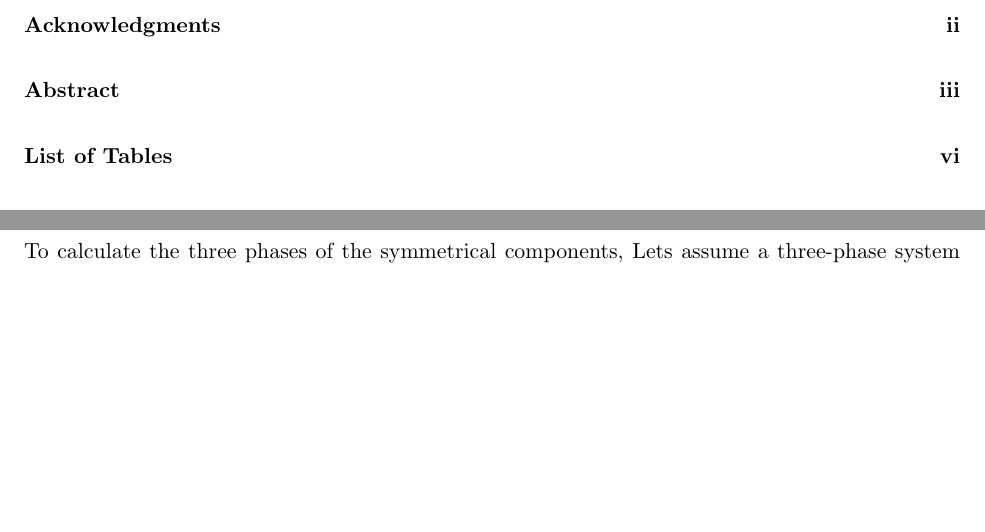
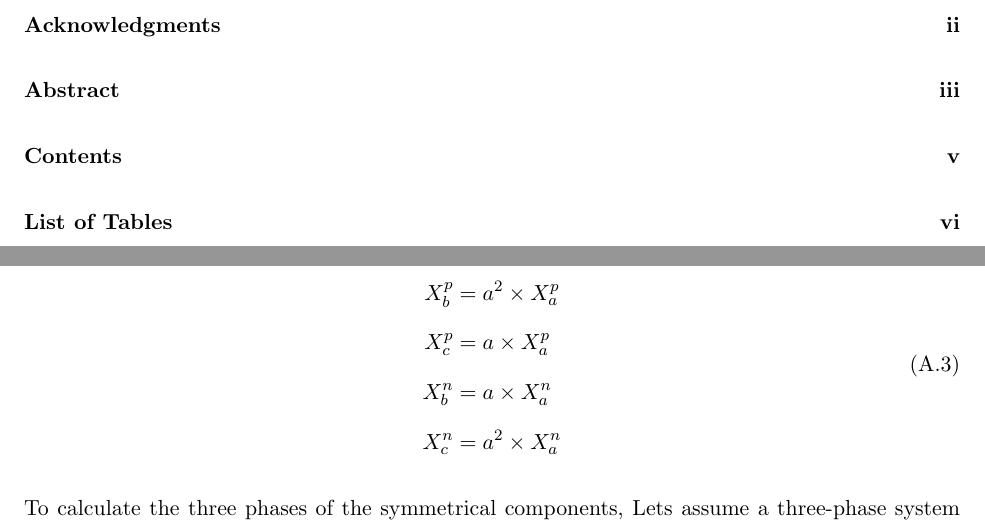
Before and after one commit to KibromE/MScThesisDoc, a LaTeX thesis (Thesis.tex, which reads tex/Appendix.tex): two parts of pages 6 and 26 of 31 before the commit and two parts of pages 6 and 27 of 31 after it, joined at a grey line, cut so that both start at the same text, the shorter picture padded with empty space. Compiled offline with pdfLaTeX.

Commit message:
Update table of contents and add new equations in Appendix

```diff
--- a/tex/Appendix.tex
+++ b/tex/Appendix.tex
@@ -51,6 +51,14 @@ can be calculated from the three-phase components using the inverse transformati
 of equation[\ref{eq:symmetrical_component_calculation}], and the \(X^{p,n}_b\) and \(X^{p,n}_c\)
 phases of the symmetrical components are derived by shifting the \(X^{p,n}_a\) phase by
 120 and 240 degrees.\par
+\begin{equation}
+    \begin{split}
+        X^p_b &= a^2 \times X^p_a \\
+        X^p_c &= a \times X^p_a \\
+        X^n_b &= a \times X^n_a \\
+        X^n_c &= a^2 \times X^n_a
+    \end{split}
+\end{equation}
 To calculate the three phases of the symmetrical components, Lets assume a
 three-phase system \( X_a \), \( X_b \), and \( X_c \), represented as
 \begin{equation}
```
Also changed, not shown: Thesis.tex (+1 -0 lines), tex/Appendix.tex (8 more changed lines).
